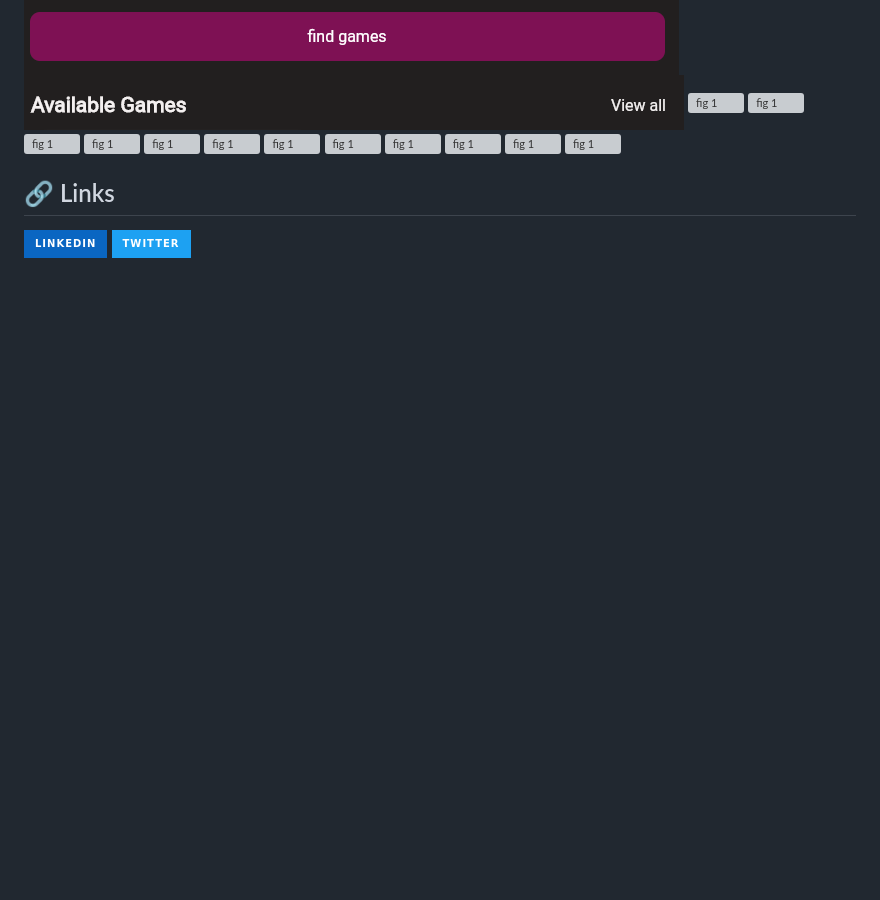
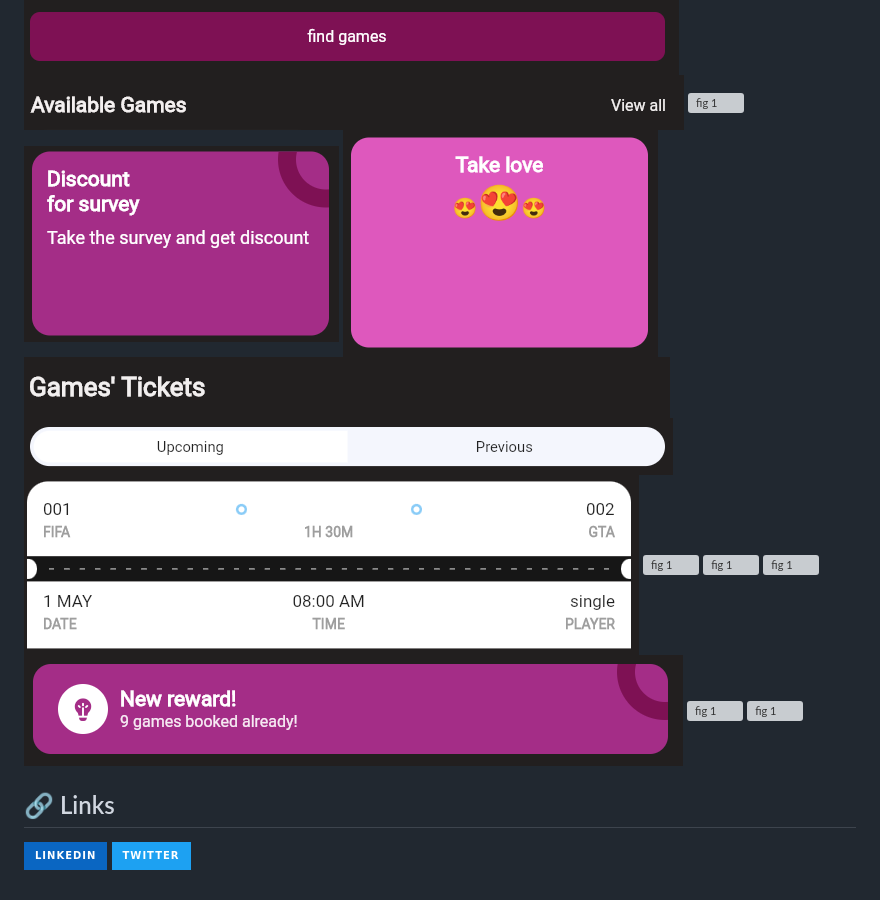
Before and after one commit to KaburaJ/Booking-App, a Markdown page: README.md, the part around the change. Drawn GitHub-style; badges without logos; blank space fills up the shorter version; grey boxes are pictures that could not be loaded.

```diff
--- a/README.md
+++ b/README.md
@@ -721,16 +721,16 @@ Importing our libraries
 ![fig 1](https://github.com/KaburaJ/Booking-App/blob/main/images/Output%207.PNG)
 ![fig 1](https://github.com/KaburaJ/Booking-App/blob/main/images/Output%208.PNG)
 ![fig 1](https://github.com/KaburaJ/Booking-App/blob/main/images/Output%209.PNG)
-![fig 1](https://github.com/KaburaJ/Booking-App/blob/main/images/Output%210.PNG)
-![fig 1](https://github.com/KaburaJ/Booking-App/blob/main/images/Output%211.PNG)
-![fig 1](https://github.com/KaburaJ/Booking-App/blob/main/images/Output%212.PNG)
-![fig 1](https://github.com/KaburaJ/Booking-App/blob/main/images/Output%213.PNG)
-![fig 1](https://github.com/KaburaJ/Booking-App/blob/main/images/Output%214.PNG)
-![fig 1](https://github.com/KaburaJ/Booking-App/blob/main/images/Output%215.PNG)
-![fig 1](https://github.com/KaburaJ/Booking-App/blob/main/images/Output%216.PNG)
-![fig 1](https://github.com/KaburaJ/Booking-App/blob/main/images/Output%217.PNG)
-![fig 1](https://github.com/KaburaJ/Booking-App/blob/main/images/Output%218.PNG)
-![fig 1](https://github.com/KaburaJ/Booking-App/blob/main/images/Output%219.PNG)
+![fig 1](https://github.com/KaburaJ/Booking-App/blob/main/images/Output%2010.PNG)
+![fig 1](https://github.com/KaburaJ/Booking-App/blob/main/images/Output%2011.PNG)
+![fig 1](https://github.com/KaburaJ/Booking-App/blob/main/images/Output%2012.PNG)
+![fig 1](https://github.com/KaburaJ/Booking-App/blob/main/images/Output%2013.PNG)
+![fig 1](https://github.com/KaburaJ/Booking-App/blob/main/images/Output%2014.PNG)
+![fig 1](https://github.com/KaburaJ/Booking-App/blob/main/images/Output%2015.PNG)
+![fig 1](https://github.com/KaburaJ/Booking-App/blob/main/images/Output%2016.PNG)
+![fig 1](https://github.com/KaburaJ/Booking-App/blob/main/images/Output%2017.PNG)
+![fig 1](https://github.com/KaburaJ/Booking-App/blob/main/images/Output%2018.PNG)
+![fig 1](https://github.com/KaburaJ/Booking-App/blob/main/images/Output%2019.PNG)
 ![fig 1](https://github.com/KaburaJ/Booking-App/blob/main/images/Output%220.PNG)
 ![fig 1](https://github.com/KaburaJ/Booking-App/blob/main/images/Output%221.PNG)
 
```
